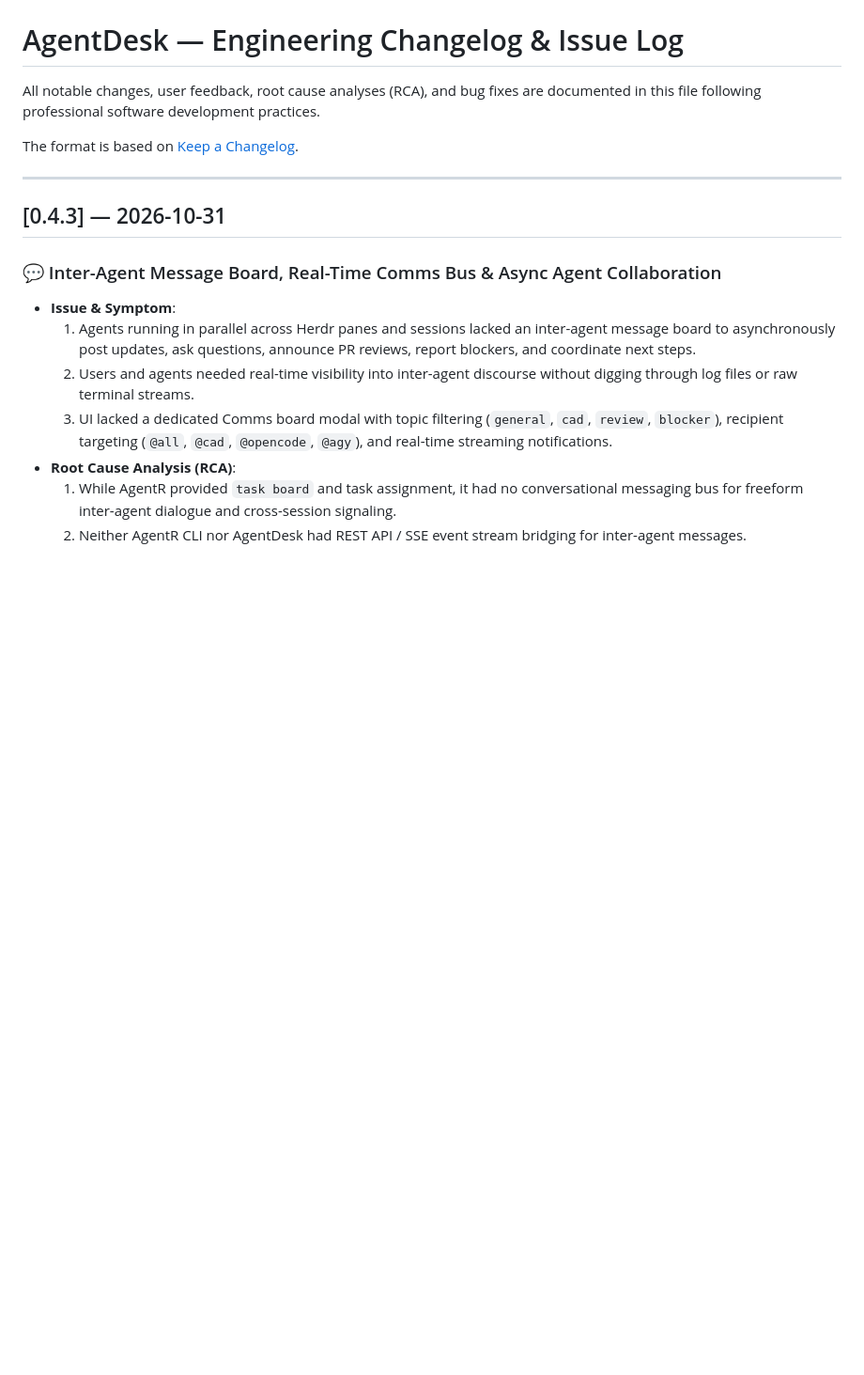
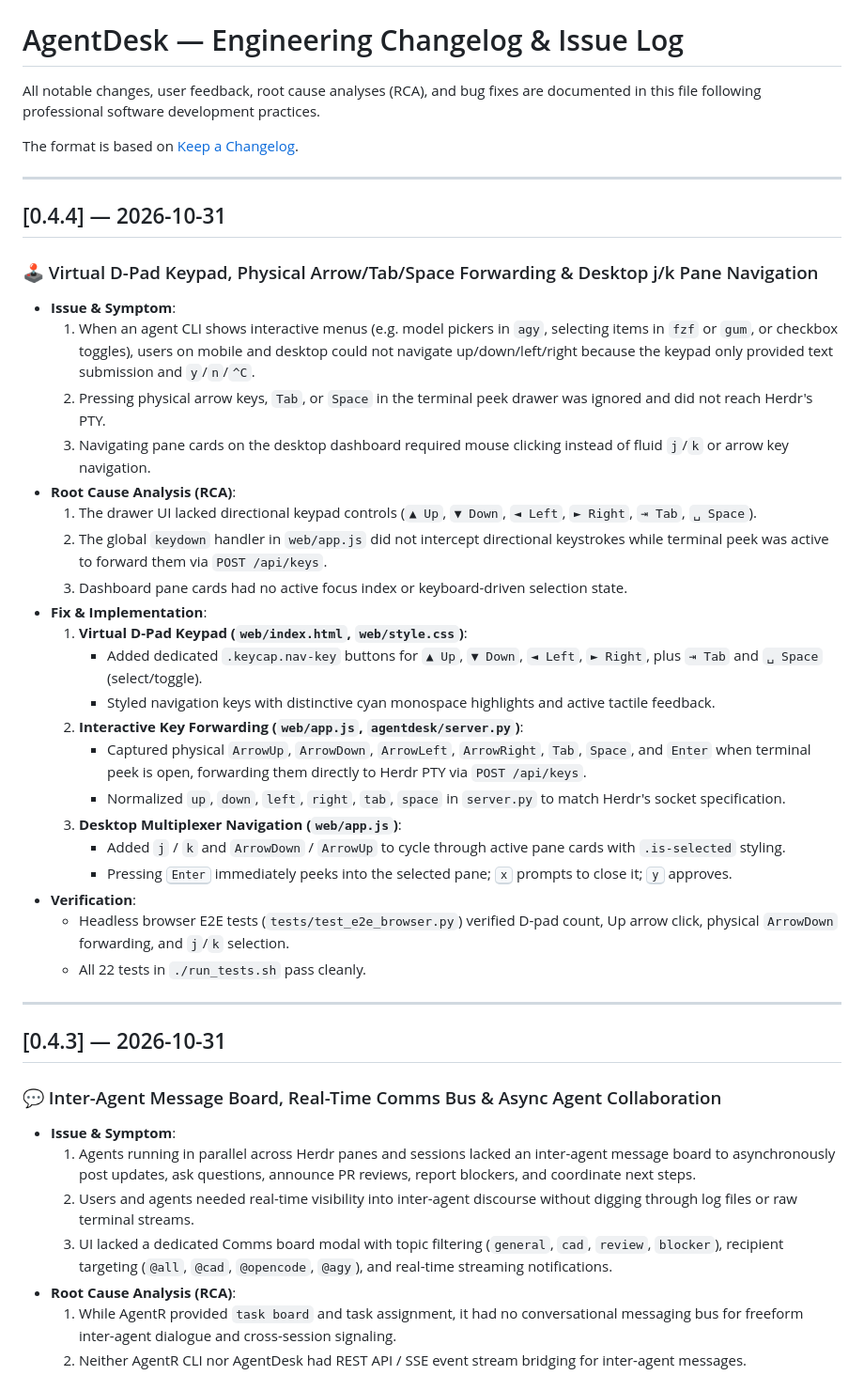
Before and after one commit to ashxddaga/agentdesk, a Markdown page: CHANGELOG.md, the part around the change. Shown at 94% size. GitHub-like rendering; blank space fills up the shorter version.

Commit message:
docs(changelog): document version 0.4.4 virtual D-pad and key forwarding

```diff
--- a/CHANGELOG.md
+++ b/CHANGELOG.md
@@ -3,6 +3,33 @@
 All notable changes, user feedback, root cause analyses (RCA), and bug fixes are documented in this file following professional software development practices.
 
 The format is based on [Keep a Changelog](https://keepachangelog.com/en/1.1.0/).
+
+---
+
+## [0.4.4] — 2026-10-31
+
+### 🕹️ Virtual D-Pad Keypad, Physical Arrow/Tab/Space Forwarding & Desktop j/k Pane Navigation
+- **Issue & Symptom**:
+  1. When an agent CLI shows interactive menus (e.g. model pickers in `agy`, selecting items in `fzf` or `gum`, or checkbox toggles), users on mobile and desktop could not navigate up/down/left/right because the keypad only provided text submission and `y`/`n`/`^C`.
+  2. Pressing physical arrow keys, `Tab`, or `Space` in the terminal peek drawer was ignored and did not reach Herdr's PTY.
+  3. Navigating pane cards on the desktop dashboard required mouse clicking instead of fluid `j`/`k` or arrow key navigation.
+- **Root Cause Analysis (RCA)**:
+  1. The drawer UI lacked directional keypad controls (`▲ Up`, `▼ Down`, `◄ Left`, `► Right`, `⇥ Tab`, `␣ Space`).
+  2. The global `keydown` handler in `web/app.js` did not intercept directional keystrokes while terminal peek was active to forward them via `POST /api/keys`.
+  3. Dashboard pane cards had no active focus index or keyboard-driven selection state.
+- **Fix & Implementation**:
+  1. **Virtual D-Pad Keypad (`web/index.html`, `web/style.css`)**:
+     - Added dedicated `.keycap.nav-key` buttons for `▲ Up`, `▼ Down`, `◄ Left`, `► Right`, plus `⇥ Tab` and `␣ Space` (select/toggle).
+     - Styled navigation keys with distinctive cyan monospace highlights and active tactile feedback.
+  2. **Interactive Key Forwarding (`web/app.js`, `agentdesk/server.py`)**:
+     - Captured physical `ArrowUp`, `ArrowDown`, `ArrowLeft`, `ArrowRight`, `Tab`, `Space`, and `Enter` when terminal peek is open, forwarding them directly to Herdr PTY via `POST /api/keys`.
+     - Normalized `up`, `down`, `left`, `right`, `tab`, `space` in `server.py` to match Herdr's socket specification.
+  3. **Desktop Multiplexer Navigation (`web/app.js`)**:
+     - Added `j` / `k` and `ArrowDown` / `ArrowUp` to cycle through active pane cards with `.is-selected` styling.
+     - Pressing <kbd>Enter</kbd> immediately peeks into the selected pane; <kbd>x</kbd> prompts to close it; <kbd>y</kbd> approves.
+- **Verification**:
+  - Headless browser E2E tests (`tests/test_e2e_browser.py`) verified D-pad count, Up arrow click, physical `ArrowDown` forwarding, and `j`/`k` selection.
+  - All 22 tests in `./run_tests.sh` pass cleanly.
 
 ---
 
```
